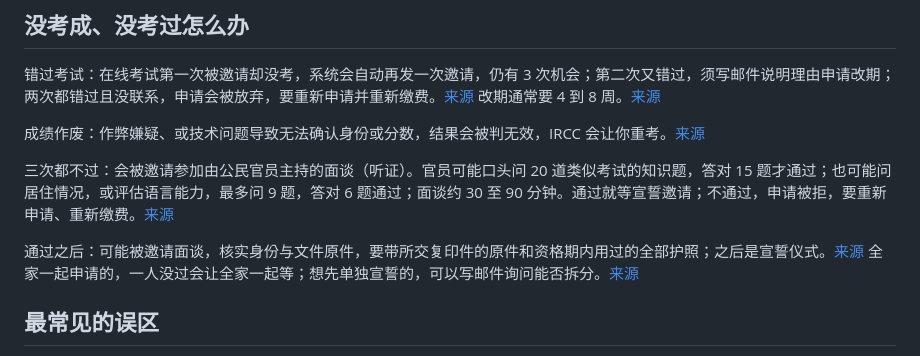
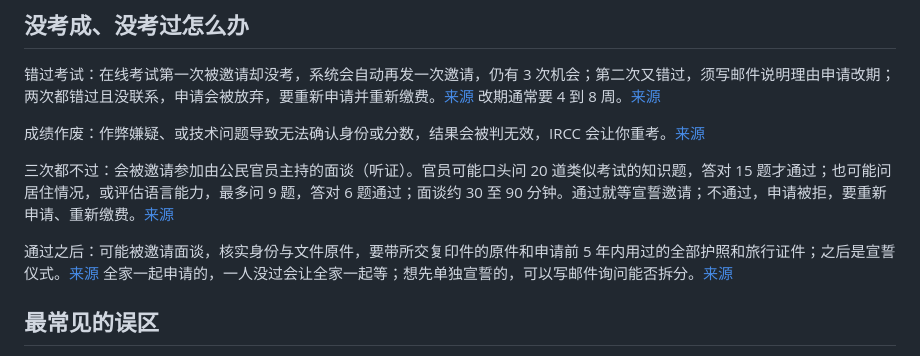
Before and after one commit to veryvisa/status-compass, a Markdown page: content/guides/citizenship-test.md, the part around the change. Rendered like a GitHub page.

Commit message:
入籍考试专题：护照范围按 IRCC 原文写成申请前 5 年
Co-Authored-By: Claude Opus 5.5 <noreply@anthropic.com>

```diff
--- a/content/guides/citizenship-test.md
+++ b/content/guides/citizenship-test.md
@@ -145,7 +145,7 @@ IRCC 写明：考试 20 题，选择题或判断题，用英语或法语，时
 
 三次都不过：会被邀请参加由公民官员主持的面谈（听证）。官员可能口头问 20 道类似考试的知识题，答对 15 题才通过；也可能问居住情况，或评估语言能力，最多问 9 题，答对 6 题通过；面谈约 30 至 90 分钟。通过就等宣誓邀请；不通过，申请被拒，要重新申请、重新缴费。[来源](https://www.canada.ca/en/immigration-refugees-citizenship/services/canadian-citizenship/test/results.html)
 
-通过之后：可能被邀请面谈，核实身份与文件原件，要带所交复印件的原件和资格期内用过的全部护照；之后是宣誓仪式。[来源](https://www.canada.ca/en/immigration-refugees-citizenship/services/canadian-citizenship/test/results.html) 全家一起申请的，一人没过会让全家一起等；想先单独宣誓的，可以写邮件询问能否拆分。[来源](https://www.canada.ca/en/immigration-refugees-citizenship/services/canadian-citizenship/test/results.html)
+通过之后：可能被邀请面谈，核实身份与文件原件，要带所交复印件的原件和申请前 5 年内用过的全部护照和旅行证件；之后是宣誓仪式。[来源](https://www.canada.ca/en/immigration-refugees-citizenship/services/canadian-citizenship/test/results.html) 全家一起申请的，一人没过会让全家一起等；想先单独宣誓的，可以写邮件询问能否拆分。[来源](https://www.canada.ca/en/immigration-refugees-citizenship/services/canadian-citizenship/test/results.html)
 
 ## 最常见的误区
 
```
